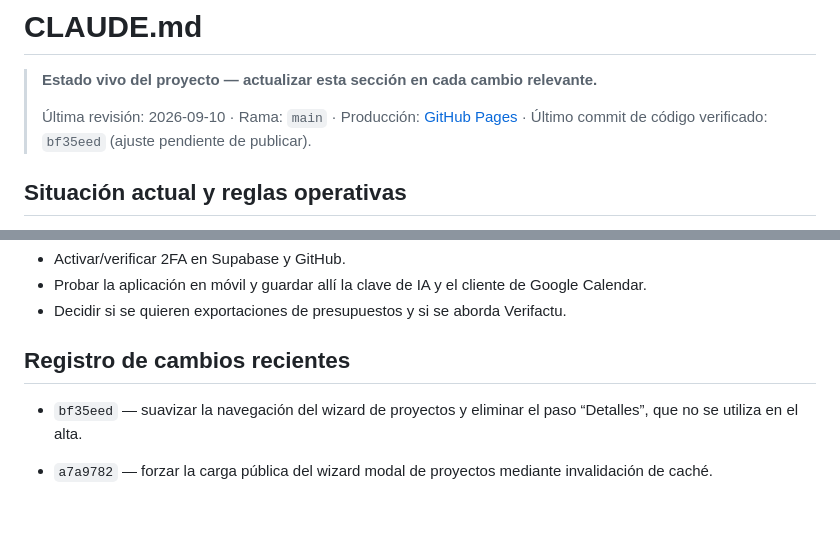
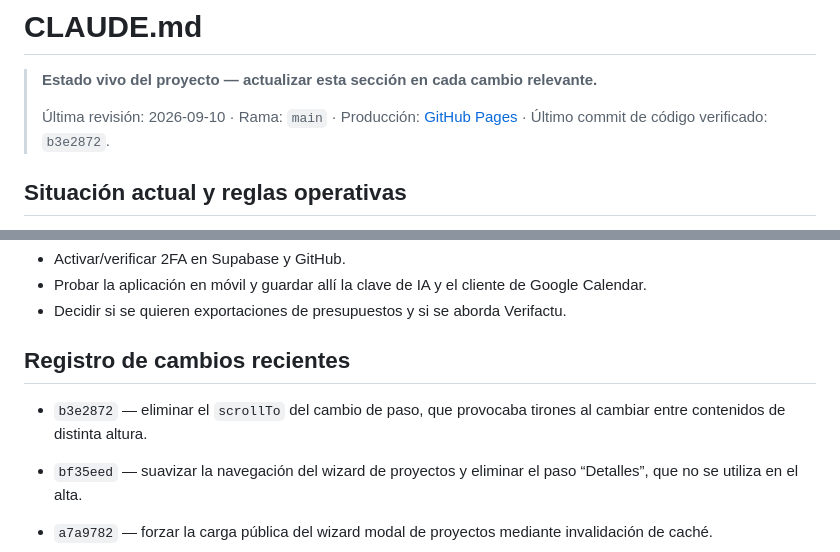
Before and after one commit to JosepML/jml-studio, a Markdown page: CLAUDE.md, 2 parts joined by grey strips. Drawn GitHub-style; blank space fills up the shorter version.

Commit message:
Actualizar estado del wizard

```diff
--- a/CLAUDE.md
+++ b/CLAUDE.md
@@ -3,7 +3,7 @@
 > **Estado vivo del proyecto — actualizar esta sección en cada cambio relevante.**
 >
 > Última revisión: 2026-09-10 · Rama: `main` · Producción: [GitHub Pages](https://josepml.github.io/jml-studio/)
-> · Último commit de código verificado: `bf35eed` (ajuste pendiente de publicar).
+> · Último commit de código verificado: `b3e2872`.
 
 ## Situación actual y reglas operativas
 
@@ -52,6 +52,7 @@ el color nunca puede ser la única pista. No usar servicios de IA de pago.
 
 ## Registro de cambios recientes
 
+- `b3e2872` — eliminar el `scrollTo` del cambio de paso, que provocaba tirones al cambiar entre contenidos de distinta altura.
 - `bf35eed` — suavizar la navegación del wizard de proyectos y eliminar el paso “Detalles”, que no se utiliza en el alta.
 - `a7a9782` — forzar la carga pública del wizard modal de proyectos mediante invalidación de caché.
 - `4cecfbc` — sustituir el formulario incrustado de “Añadir proyecto” por el wizard modal Proyecto · Fechas · Importes · Detalles · Confirmación; verificado en GitHub Pages.
```
